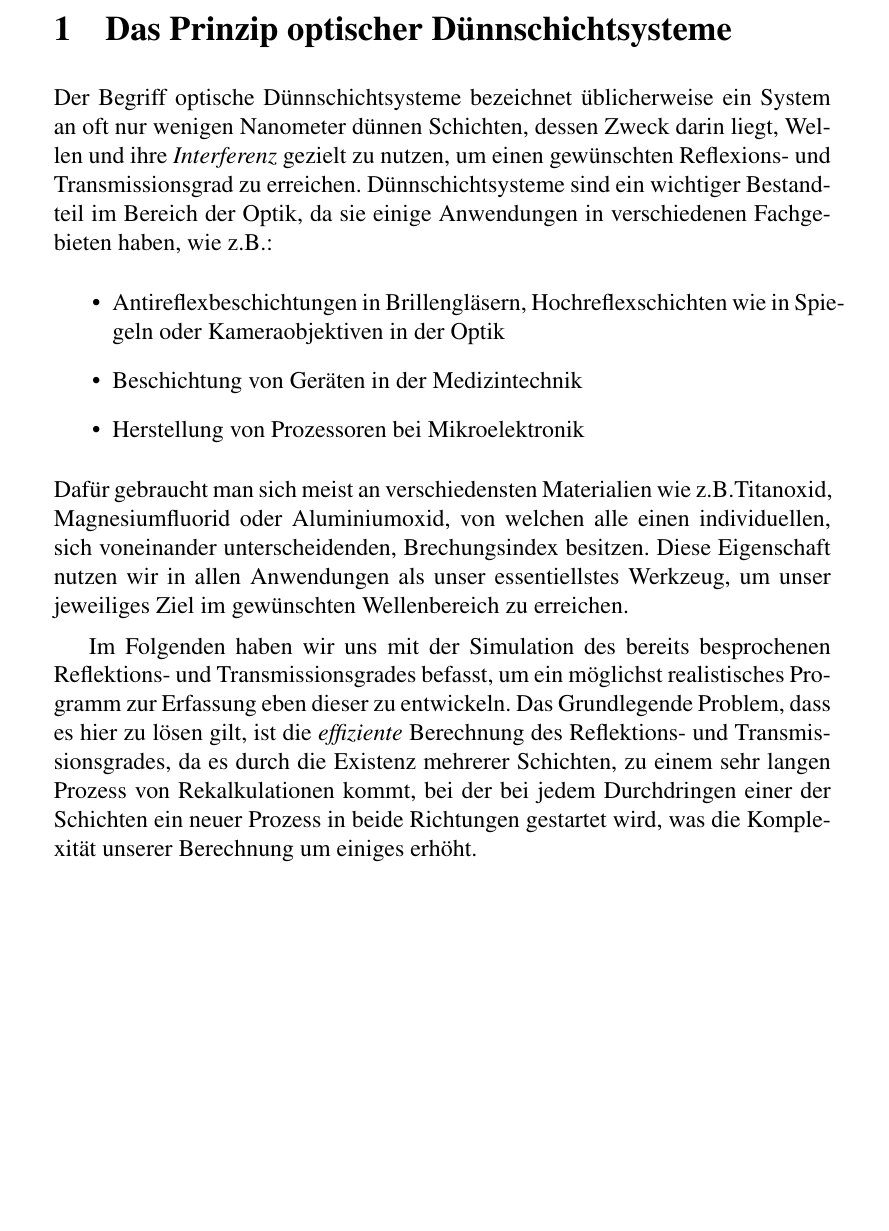
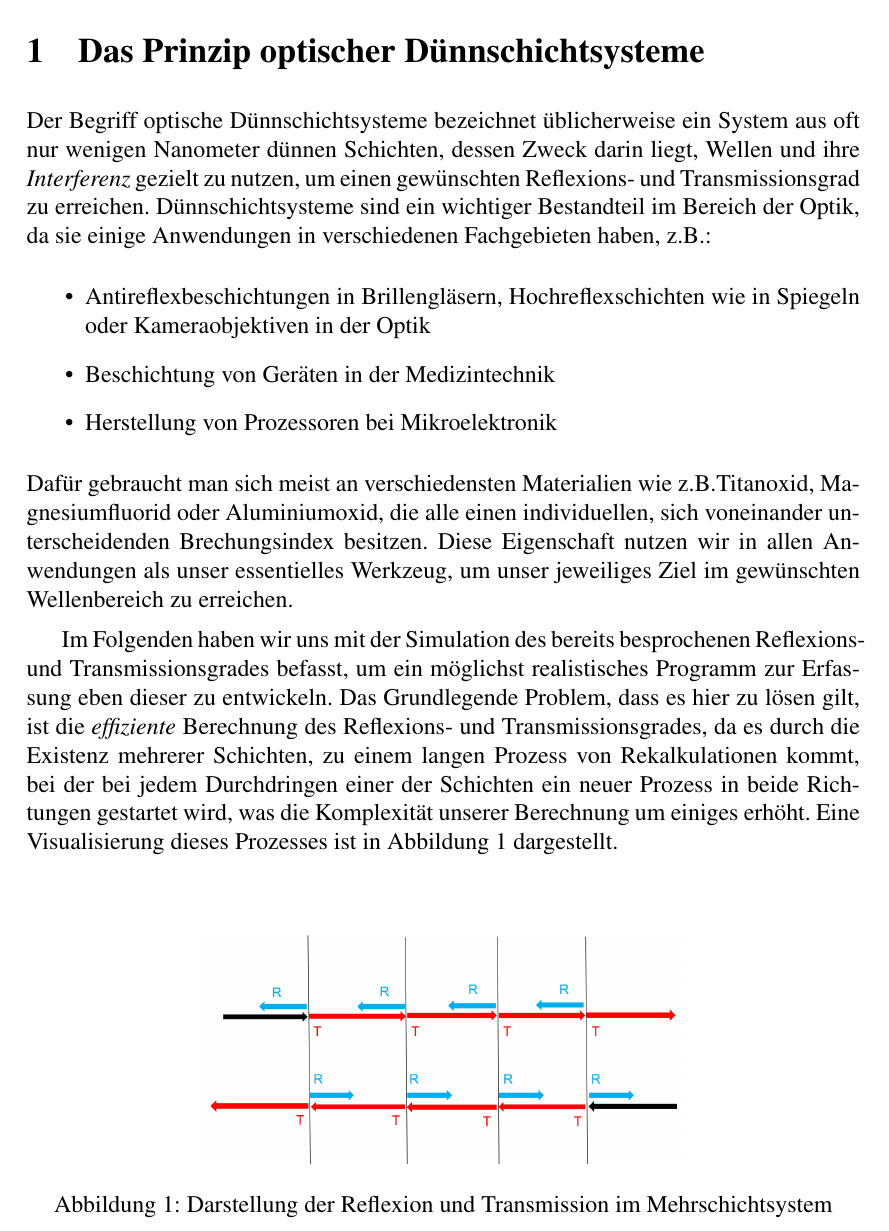
Before and after one commit to Edge-712/Optische-Duennschichtsysteme, a LaTeX document (Projektbericht.tex): part of page 3 of 8, cut so that both start at the same text, the shorter picture padded with empty space. Compiled offline with pdfLaTeX.

Commit message:
Weitere Formatierungsänderungen, Einleitung beendet und Reflexionsgrafik erstellt und beigefügt

```diff
--- a/Projektbericht.tex
+++ b/Projektbericht.tex
@@ -1,13 +1,15 @@
-\documentclass[12pt, a4paper]{article}
+\documentclass[12pt]{article}
 \usepackage[ngerman]{babel}
+\usepackage[a4paper]{geometry}
 \usepackage{mathptmx}
 \usepackage{amsmath}
+\usepackage{graphicx}
 \setlength{\parskip}{0.5em}
 \usepackage{fancyhdr}
 \pagestyle{fancy}
 \fancyhf{}
 \fancyhead[L]{\nouppercase{\rightmark}}
-\fancyfoot[R]{\thepage}
+\fancyhead[R]{\thepage}
 
 \makeatletter
 \renewcommand{\sectionmark}[1]{\markboth{\thesection\ #1}{\thesection\ #1}}
@@ -25,12 +27,12 @@
 \clearpage
 \section{Das Prinzip optischer Dünnschichtsysteme}
 
-Der Begriff optische Dünnschichtsysteme bezeichnet üblicherweise ein System an
+Der Begriff optische Dünnschichtsysteme bezeichnet üblicherweise ein System aus
 oft nur wenigen Nanometer dünnen Schichten, dessen Zweck darin liegt, Wellen
 und ihre \textit{Interferenz} gezielt zu nutzen, um einen gewünschten
 Reflexions- und Transmissionsgrad zu erreichen. Dünnschichtsysteme sind ein
 wichtiger Bestandteil im Bereich der Optik, da sie einige Anwendungen in
-verschiedenen Fachgebieten haben, wie z.B.:
+verschiedenen Fachgebieten haben, z.B.:
 \begin{itemize}
     \item Antireflexbeschichtungen in Brillengläsern, Hochreflexschichten wie in Spiegeln
           oder Kameraobjektiven in der Optik
@@ -38,19 +40,27 @@ verschiedenen Fachgebieten haben, wie z.B.:
     \item Herstellung von Prozessoren bei Mikroelektronik
 \end{itemize}
 Dafür gebraucht man sich meist an verschiedensten Materialien wie
-z.B.Titanoxid, Magnesiumfluorid oder Aluminiumoxid, von welchen alle einen
-individuellen, sich voneinander unterscheidenden, Brechungsindex besitzen.
-Diese Eigenschaft nutzen wir in allen Anwendungen als unser essentiellstes
+z.B.Titanoxid, Magnesiumfluorid oder Aluminiumoxid, die alle einen
+individuellen, sich voneinander unterscheidenden Brechungsindex besitzen.
+Diese Eigenschaft nutzen wir in allen Anwendungen als unser essentielles
 Werkzeug, um unser jeweiliges Ziel im gewünschten Wellenbereich zu erreichen.
 
 Im Folgenden haben wir uns mit der Simulation des bereits besprochenen
-Reflektions- und Transmissionsgrades befasst, um ein möglichst realistisches
+Reflexions- und Transmissionsgrades befasst, um ein möglichst realistisches
 Programm zur Erfassung eben dieser zu entwickeln. Das Grundlegende Problem,
 dass es hier zu lösen gilt, ist die \textit{effiziente} Berechnung des
-Reflektions- und Transmissionsgrades, da es durch die Existenz mehrerer
-Schichten, zu einem sehr langen Prozess von Rekalkulationen kommt, bei der bei
-jedem Durchdringen einer der Schichten ein neuer Prozess in beide Richtungen
-gestartet wird, was die Komplexität unserer Berechnung um einiges erhöht.
+Reflexions- und Transmissionsgrades, da es durch die Existenz mehrerer
+Schichten, zu einem langen Prozess von Rekalkulationen kommt, bei der bei jedem
+Durchdringen einer der Schichten ein neuer Prozess in beide Richtungen
+gestartet wird, was die Komplexität unserer Berechnung um einiges erhöht. Eine
+Visualisierung dieses Prozesses ist in Abbildung 1 dargestellt.
+
+\begin{figure}[b]
+    \centering
+    \includegraphics[scale=0.2]{Grafik Reflexion.png}
+    \caption{Darstellung der Reflexion und Transmission im Mehrschichtsystem}
+    \label{fig:reflexion}
+\end{figure}
 
 \clearpage
 \section{Mathematisch-Physikalisches Modell}
```
Also changed, not shown: Grafik Reflexion.png (added), Projektbericht.pdf, 5 other files.
